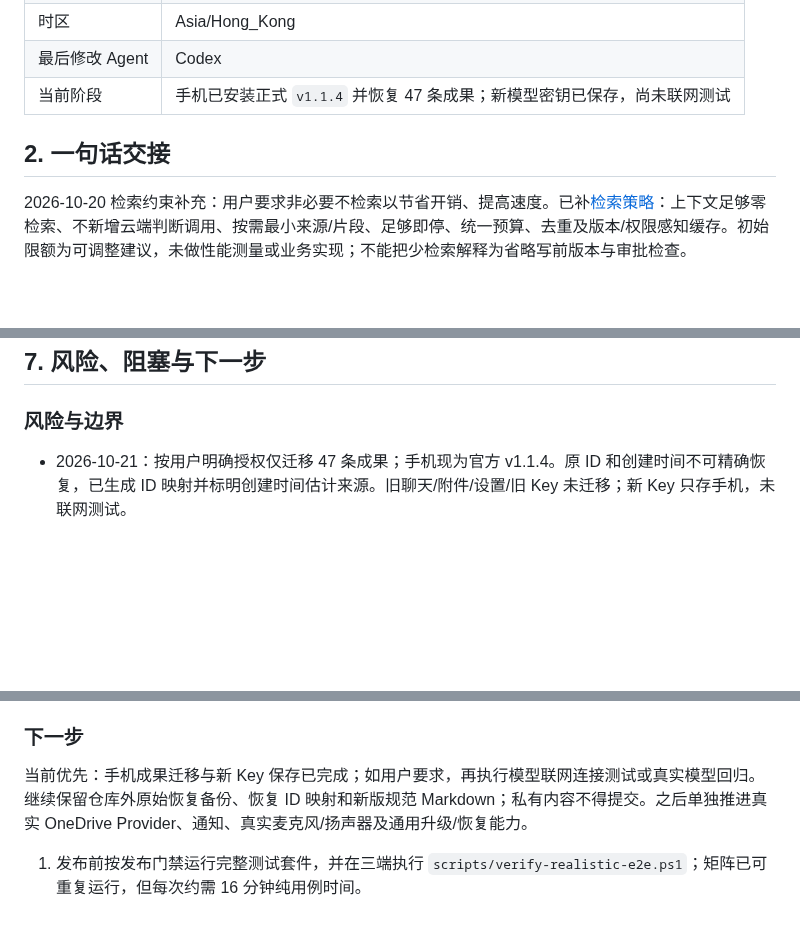
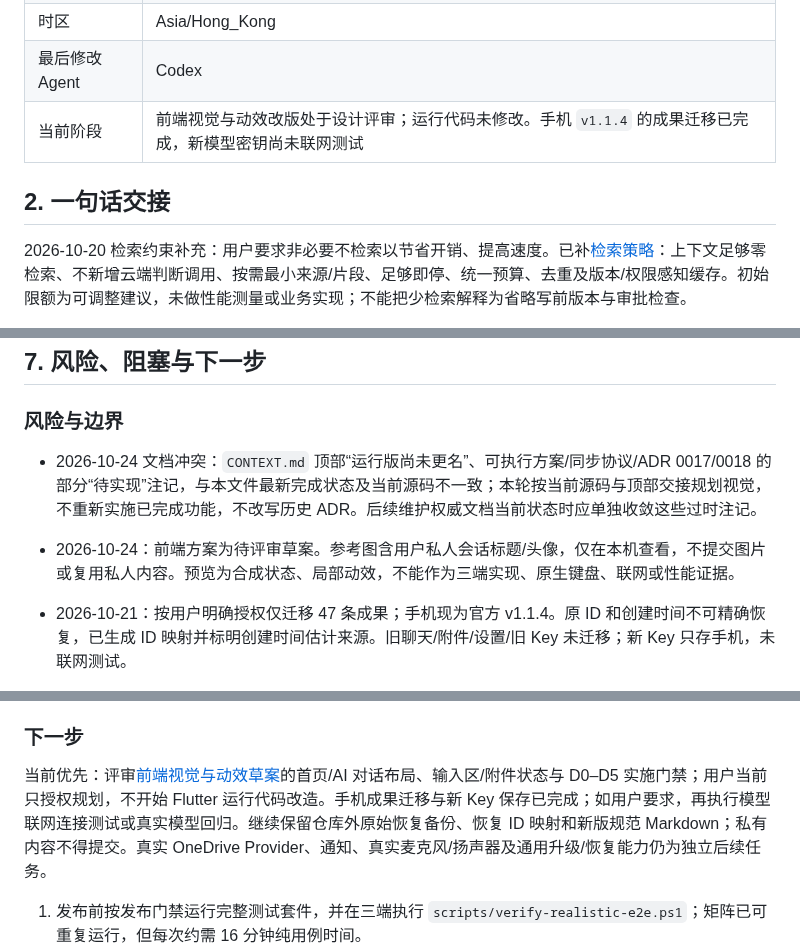
Before and after one commit to YuanFangCH/personal-ai-inbox, a Markdown page: RM_HANDOFF.md, 3 parts joined by grey strips. GitHub-like rendering; blank space fills up the shorter version.

```diff
--- a/RM_HANDOFF.md
+++ b/RM_HANDOFF.md
@@ -11,8 +11,9 @@
 | 时区 | Asia/Hong_Kong |
 | 最后修改 Agent | Codex |
-| 当前阶段 | 手机已安装正式 `v1.1.4` 并恢复 47 条成果；新模型密钥已保存，尚未联网测试 |
+| 当前阶段 | 前端视觉与动效改版处于设计评审；运行代码未修改。手机 `v1.1.4` 的成果迁移已完成，新模型密钥尚未联网测试 |
 
 ## 2. 一句话交接
+
 
 
 
@@ -249,6 +253,9 @@
 
 ### 风险与边界
 
+- 2026-10-24 文档冲突：`CONTEXT.md` 顶部“运行版尚未更名”、可执行方案/同步协议/ADR 0017/0018 的部分“待实现”注记，与本文件最新完成状态及当前源码不一致；本轮按当前源码与顶部交接规划视觉，不重新实施已完成功能，不改写历史 ADR。后续维护权威文档当前状态时应单独收敛这些过时注记。
+- 2026-10-24：前端方案为待评审草案。参考图含用户私人会话标题/头像，仅在本机查看，不提交图片或复用私人内容。预览为合成状态、局部动效，不能作为三端实现、原生键盘、联网或性能证据。
+
 - 2026-10-21：按用户明确授权仅迁移 47 条成果；手机现为官方 v1.1.4。原 ID 和创建时间不可精确恢复，已生成 ID 映射并标明创建时间估计来源。旧聊天/附件/设置/旧 Key 未迁移；新 Key 只存手机，未联网测试。
 
 - Android 长期发布密钥已保存在 `%LOCALAPPDATA%\LazySecretary\android-signing\`，另有本机备份；GitHub Secrets `ANDROID_KEYSTORE_BASE64` 与 `ANDROID_KEYSTORE_PASSWORD` 已配置。不要打印或提交密钥与密码。
@@ -300,7 +307,7 @@
 
 ### 下一步
 
-当前优先：手机成果迁移与新 Key 保存已完成；如用户要求，再执行模型联网连接测试或真实模型回归。继续保留仓库外原始恢复备份、恢复 ID 映射和新版规范 Markdown；私有内容不得提交。之后单独推进真实 OneDrive Provider、通知、真实麦克风/扬声器及通用升级/恢复能力。
+当前优先：评审[前端视觉与动效草案](docs/frontend-visual-redesign-plan.md)的首页/AI 对话布局、输入区/附件状态与 D0–D5 实施门禁；用户当前只授权规划，不开始 Flutter 运行代码改造。手机成果迁移与新 Key 保存已完成；如用户要求，再执行模型联网连接测试或真实模型回归。继续保留仓库外原始恢复备份、恢复 ID 映射和新版规范 Markdown；私有内容不得提交。真实 OneDrive Provider、通知、真实麦克风/扬声器及通用升级/恢复能力仍为独立后续任务。
 
 1. 发布前按发布门禁运行完整测试套件，并在三端执行 `scripts/verify-realistic-e2e.ps1`；矩阵已可重复运行，但每次约需 16 分钟纯用例时间。
 2. 若转入生产用户数据，先执行升级与备份恢复演练；真实云盘、通知、签名和物理断电专项需另行验收。
```
Also changed, not shown: other parts of RM_HANDOFF.md (+4 -1 lines), docs/frontend-visual-redesign-plan.md (added, +169 -0 lines).
